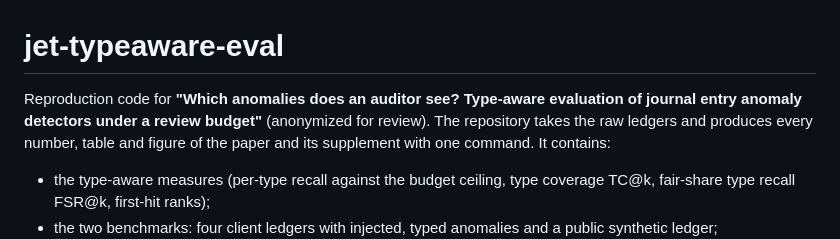
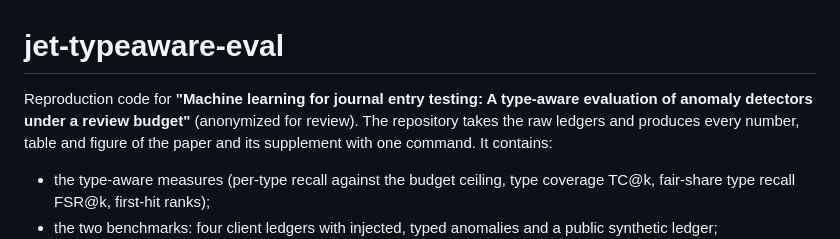
Before and after one commit to JGro2026/jet-typeaware-eval, a Markdown page: README.md, the part around the change. Drawn GitHub-style.

Commit message:
Update paper title

```diff
--- a/README.md
+++ b/README.md
@@ -1,6 +1,7 @@
 # jet-typeaware-eval
 
-Reproduction code for **"Which anomalies does an auditor see? Type-aware evaluation of journal entry anomaly detectors under a review budget"** (anonymized for review).
+Reproduction code for **"Machine learning for journal entry testing: A type-aware
+evaluation of anomaly detectors under a review budget"** (anonymized for review).
 The repository takes the raw ledgers and produces every number, table and figure of the paper and its supplement with one command. It contains:
 - the type-aware measures (per-type recall against the budget ceiling, type coverage TC@k, fair-share type recall FSR@k, first-hit ranks);
 - the two benchmarks: four client ledgers with injected, typed anomalies and a public synthetic ledger;
```
